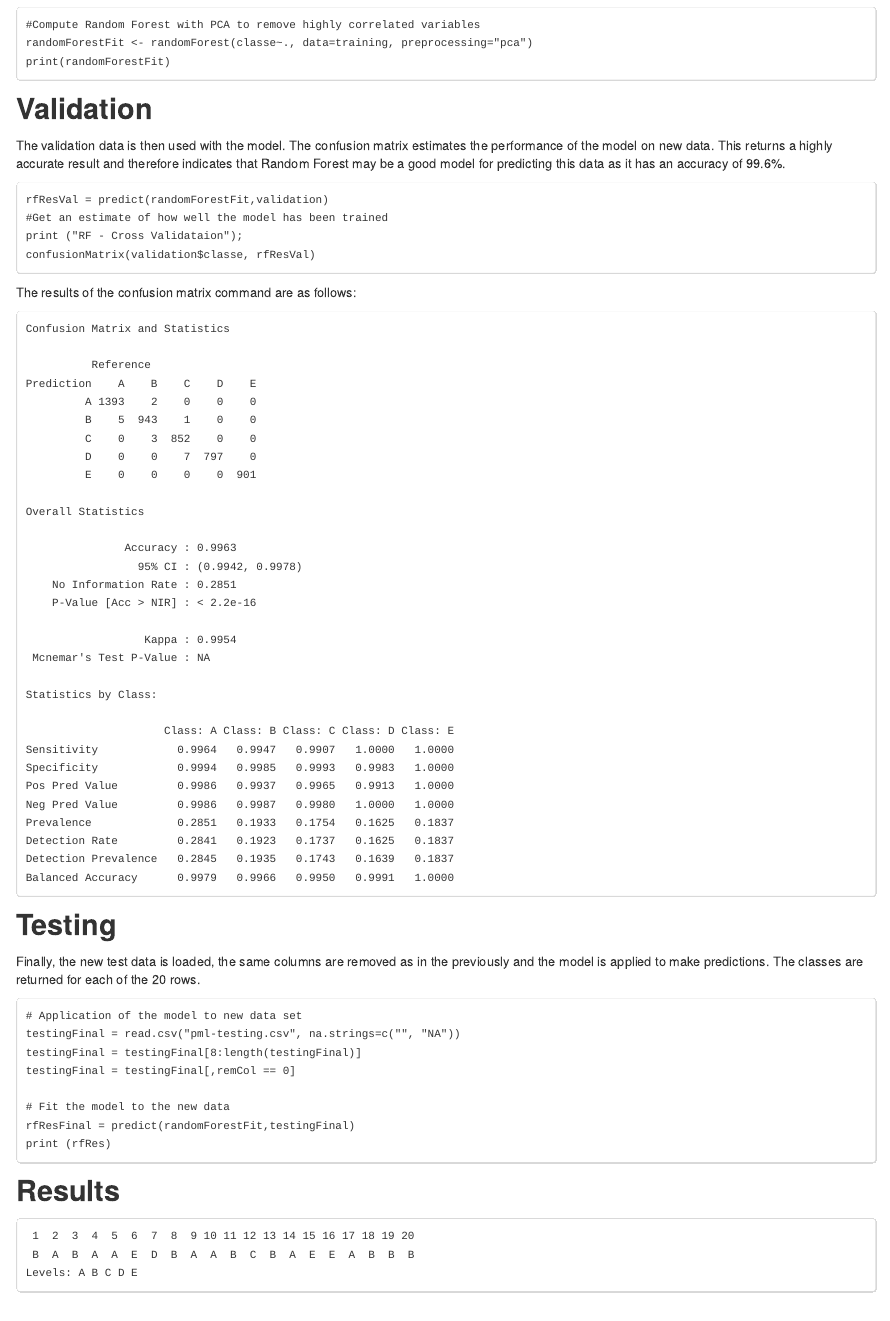
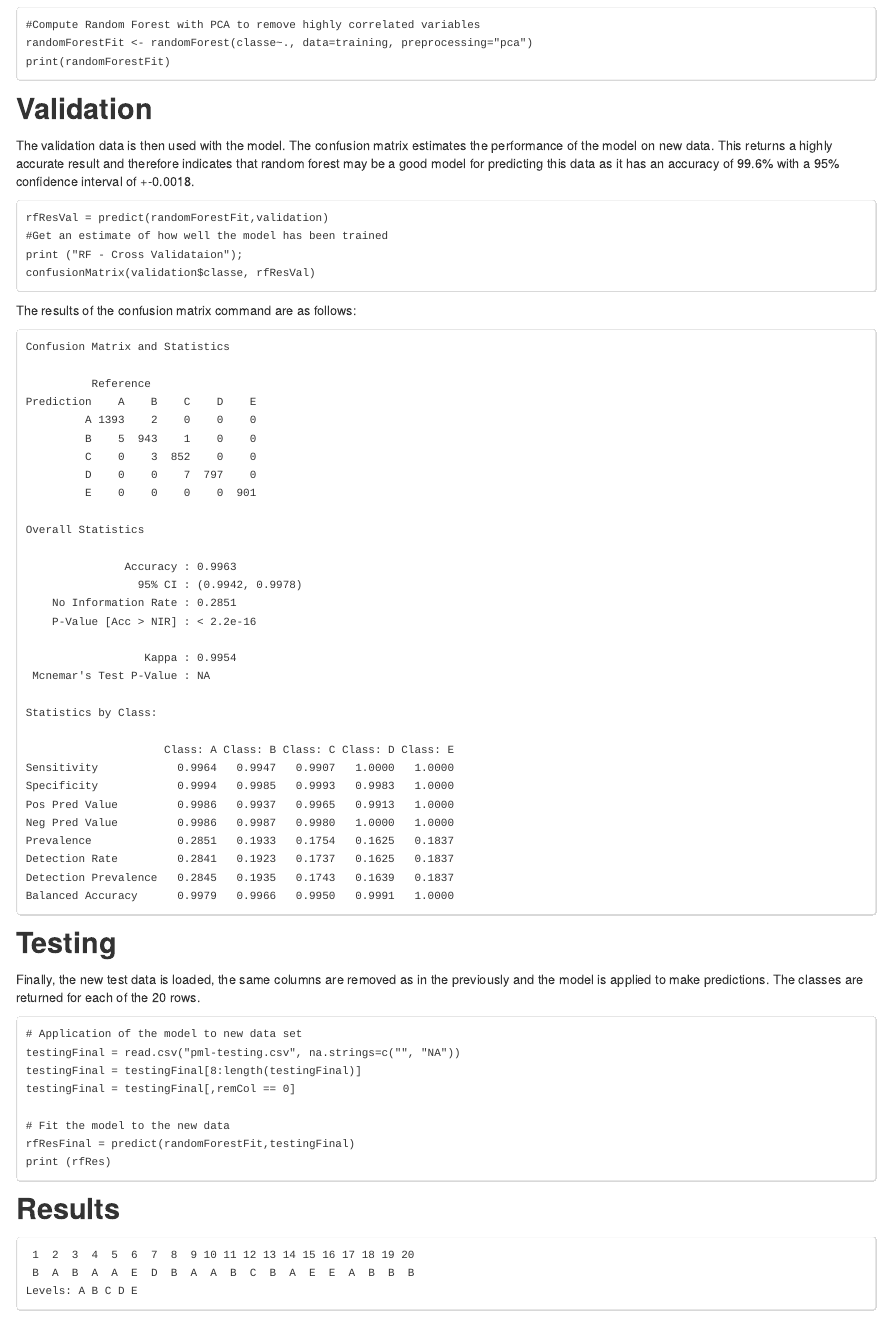
Before and after one commit to maym86/practical_machine_learning, an R Markdown document (Project/pml_project_writeup.Rmd): the page in a window 1100 px wide, from 990 px down. The pictures show the output file Project/pml_project_writeup.html that the author committed with the source, opened offline.

Commit message:
Updated report

````diff
--- a/Project/pml_project_writeup.Rmd
+++ b/Project/pml_project_writeup.Rmd
@@ -55,7 +55,7 @@ print(randomForestFit)
 
 Validation
 ----------------
-The validation data is then used with the model. The confusion matrix estimates the performance of the model on new data. This returns a highly accurate result and therefore indicates that Random Forest may be a good model for predicting this data as it has an accuracy of 99.6%.
+The validation data is then used with the model. The confusion matrix estimates the performance of the model on new data. This returns a highly accurate result and therefore indicates that random forest may be a good model for predicting this data as it has an accuracy of 99.6% with a 95% confidence interval of +-0.0018.
 
 
 ```
````
Also changed, not shown: Project/pml_project_writeup.html.
